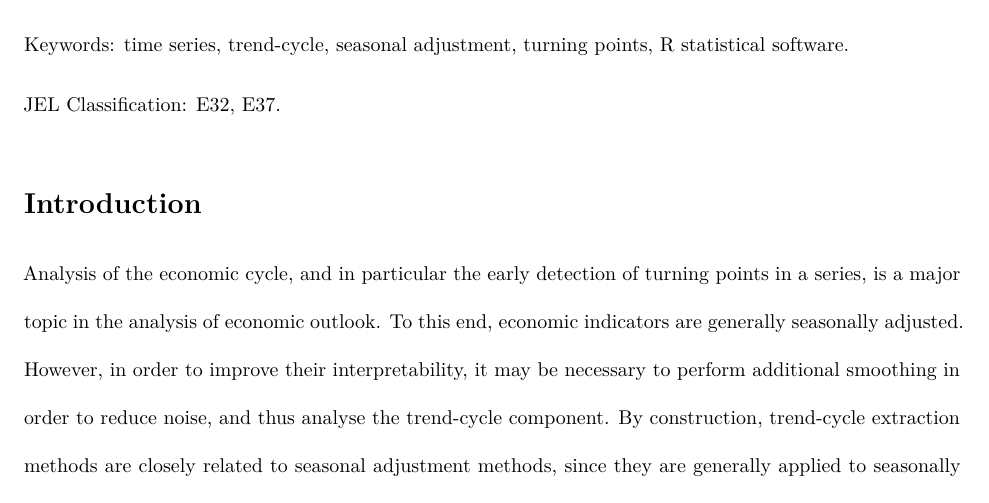
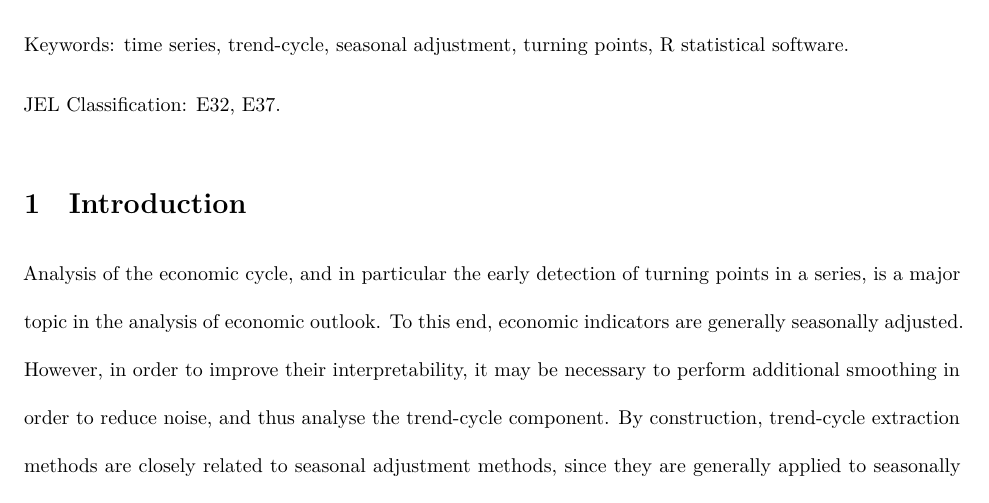
Before and after one commit to AQLT/joffstats2024, a Quarto document (article_jos.qmd): part of page 1 of 40, cut so that both start at the same text. Rendered offline with R 4.5, knitr and Pandoc in place of Quarto, then LaTeX, with nearby package versions.

Commit message:
numbered section

```diff
--- a/article_jos.qmd
+++ b/article_jos.qmd
@@ -47,7 +47,7 @@ JEL Classification: E32, E37.
 
 
 
-# Introduction {-}
+# Introduction
 
 Analysis of the economic cycle, and in particular the early detection of turning points in a series, is a major topic in the analysis of economic outlook.
 To this end, economic indicators are generally seasonally adjusted.
```
Also changed, not shown: article_jos.qmd (2 more changed lines).
